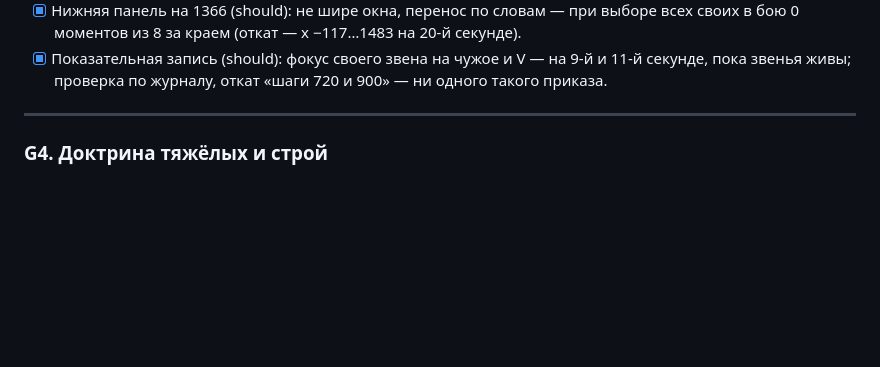
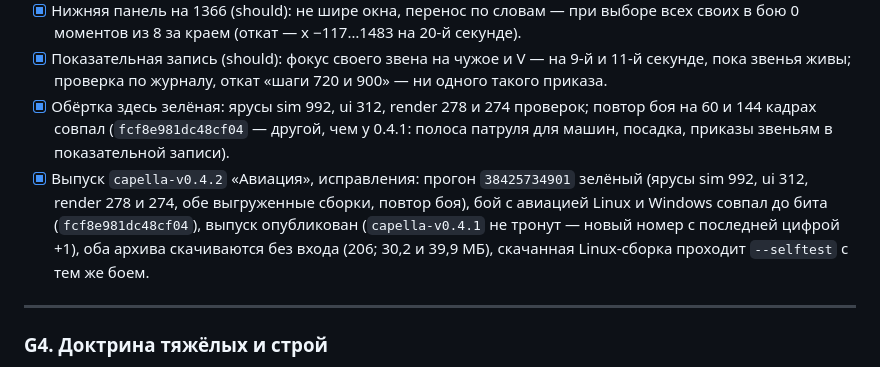
Before and after one commit to afalin8-ui/cineflow, a Markdown page: godot/spec/plan.md, the part around the change. GitHub-like rendering; blank space fills up the shorter version.

```diff
--- a/godot/spec/plan.md
+++ b/godot/spec/plan.md
@@ -962,6 +962,14 @@ D — дрифт; B — подкрепление через 32 с выходит
   в бою 0 моментов из 8 за краем (откат — x −117…1483 на 20-й секунде).
 - [x] Показательная запись (should): фокус своего звена на чужое и V — на 9-й и 11-й секунде,
   пока звенья живы; проверка по журналу, откат «шаги 720 и 900» — ни одного такого приказа.
+- [x] Обёртка здесь зелёная: ярусы sim 992, ui 312, render 278 и 274 проверок; повтор боя на
+  60 и 144 кадрах совпал (`fcf8e981dc48cf04` — другой, чем у 0.4.1: полоса патруля для машин,
+  посадка, приказы звеньям в показательной записи).
+- [x] Выпуск `capella-v0.4.2` «Авиация», исправления: прогон `38425734901` зелёный (ярусы sim
+  992, ui 312, render 278 и 274, обе выгруженные сборки, повтор боя), бой с авиацией Linux
+  и Windows совпал до бита (`fcf8e981dc48cf04`), выпуск опубликован (`capella-v0.4.1` не
+  тронут — новый номер с последней цифрой +1), оба архива скачиваются без входа (206; 30,2
+  и 39,9 МБ), скачанная Linux-сборка проходит `--selftest` с тем же боем.
 
 ---
 
```
Also changed, not shown: godot/CLAUDE.md (+6 -0 lines).
